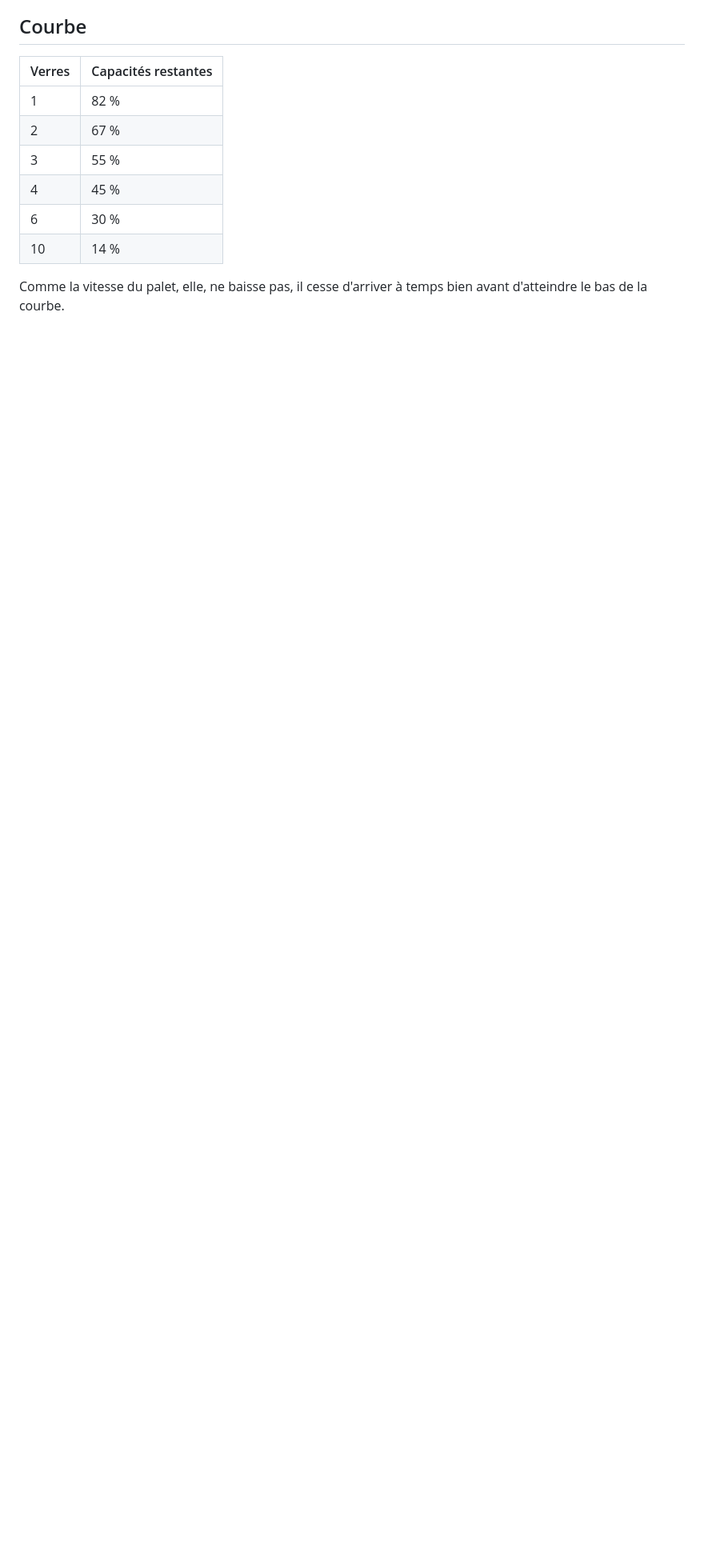
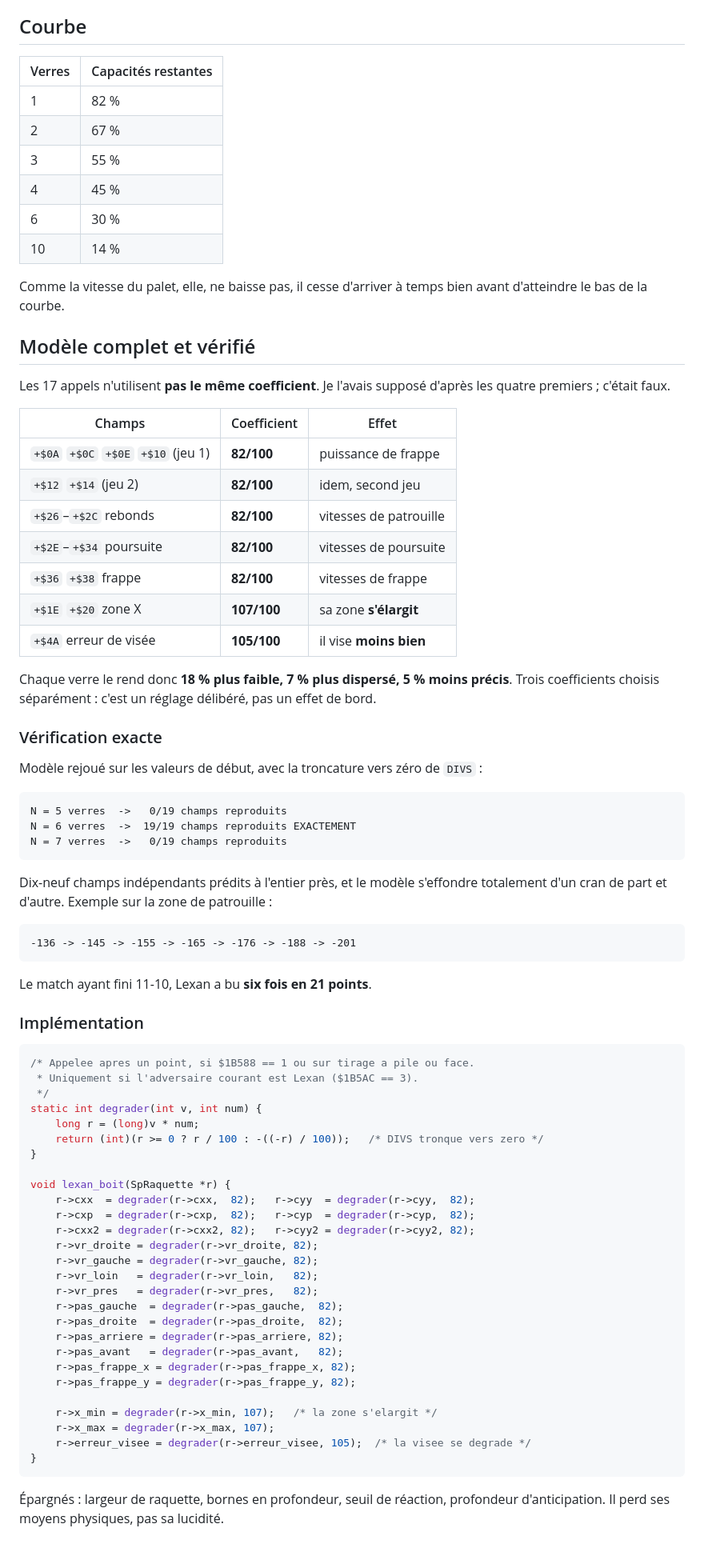
Before and after one commit to fab48/shufflepuck-cafe-reforged, a Markdown page: PHYSICS.md, the part around the change. Shown at 80% size. Drawn GitHub-style; blank space fills up the shorter version.

Commit message:
Ivresse de Lexan : modele complet, 19/19 champs reproduits exactement
Les 17 appels utilisent TROIS coefficients distincts, pas un seul comme
je l'avais suppose d'apres les quatre premiers :
  82/100 sur puissance et vitesses  -> il s'affaiblit
 107/100 sur les bornes de zone     -> il titube
 105/100 sur l'erreur de visee      -> il rate

Verification : modele rejoue avec la troncature de DIVS.
  N=5 : 0/19   N=6 : 19/19 EXACT   N=7 : 0/19
Match 11-10, Lexan a bu six fois en 21 points.

Co-Authored-By: Claude Opus 5 <noreply@anthropic.com>

````diff
--- a/PHYSICS.md
+++ b/PHYSICS.md
@@ -932,3 +932,76 @@ portée et son intelligence — il perd ses moyens physiques.
 
 Comme la vitesse du palet, elle, ne baisse pas, il cesse d'arriver à temps bien avant
 d'atteindre le bas de la courbe.
+
+
+## Modèle complet et vérifié
+
+Les 17 appels n'utilisent **pas le même coefficient**. Je l'avais supposé d'après les
+quatre premiers ; c'était faux.
+
+| Champs | Coefficient | Effet |
+|---|---|---|
+| `+$0A` `+$0C` `+$0E` `+$10` (jeu 1) | **82/100** | puissance de frappe |
+| `+$12` `+$14` (jeu 2) | **82/100** | idem, second jeu |
+| `+$26`–`+$2C` rebonds | **82/100** | vitesses de patrouille |
+| `+$2E`–`+$34` poursuite | **82/100** | vitesses de poursuite |
+| `+$36` `+$38` frappe | **82/100** | vitesses de frappe |
+| `+$1E` `+$20` zone X | **107/100** | sa zone **s'élargit** |
+| `+$4A` erreur de visée | **105/100** | il vise **moins bien** |
+
+Chaque verre le rend donc **18 % plus faible, 7 % plus dispersé, 5 % moins précis**.
+Trois coefficients choisis séparément : c'est un réglage délibéré, pas un effet de bord.
+
+### Vérification exacte
+
+Modèle rejoué sur les valeurs de début, avec la troncature vers zéro de `DIVS` :
+
+```
+N = 5 verres  ->   0/19 champs reproduits
+N = 6 verres  ->  19/19 champs reproduits EXACTEMENT
+N = 7 verres  ->   0/19 champs reproduits
+```
+
+Dix-neuf champs indépendants prédits à l'entier près, et le modèle s'effondre
+totalement d'un cran de part et d'autre. Exemple sur la zone de patrouille :
+
+```
+-136 -> -145 -> -155 -> -165 -> -176 -> -188 -> -201
+```
+
+Le match ayant fini 11-10, Lexan a bu **six fois en 21 points**.
+
+### Implémentation
+
+```c
+/* Appelee apres un point, si $1B588 == 1 ou sur tirage a pile ou face.
+ * Uniquement si l'adversaire courant est Lexan ($1B5AC == 3).
+ */
+static int degrader(int v, int num) {
+    long r = (long)v * num;
+    return (int)(r >= 0 ? r / 100 : -((-r) / 100));   /* DIVS tronque vers zero */
+}
+
+void lexan_boit(SpRaquette *r) {
+    r->cxx  = degrader(r->cxx,  82);   r->cyy  = degrader(r->cyy,  82);
+    r->cxp  = degrader(r->cxp,  82);   r->cyp  = degrader(r->cyp,  82);
+    r->cxx2 = degrader(r->cxx2, 82);   r->cyy2 = degrader(r->cyy2, 82);
+    r->vr_droite = degrader(r->vr_droite, 82);
+    r->vr_gauche = degrader(r->vr_gauche, 82);
+    r->vr_loin   = degrader(r->vr_loin,   82);
+    r->vr_pres   = degrader(r->vr_pres,   82);
+    r->pas_gauche  = degrader(r->pas_gauche,  82);
+    r->pas_droite  = degrader(r->pas_droite,  82);
+    r->pas_arriere = degrader(r->pas_arriere, 82);
+    r->pas_avant   = degrader(r->pas_avant,   82);
+    r->pas_frappe_x = degrader(r->pas_frappe_x, 82);
+    r->pas_frappe_y = degrader(r->pas_frappe_y, 82);
+
+    r->x_min = degrader(r->x_min, 107);   /* la zone s'elargit */
+    r->x_max = degrader(r->x_max, 107);
+    r->erreur_visee = degrader(r->erreur_visee, 105);  /* la visee se degrade */
+}
+```
+
+Épargnés : largeur de raquette, bornes en profondeur, seuil de réaction, profondeur
+d'anticipation. Il perd ses moyens physiques, pas sa lucidité.
````
